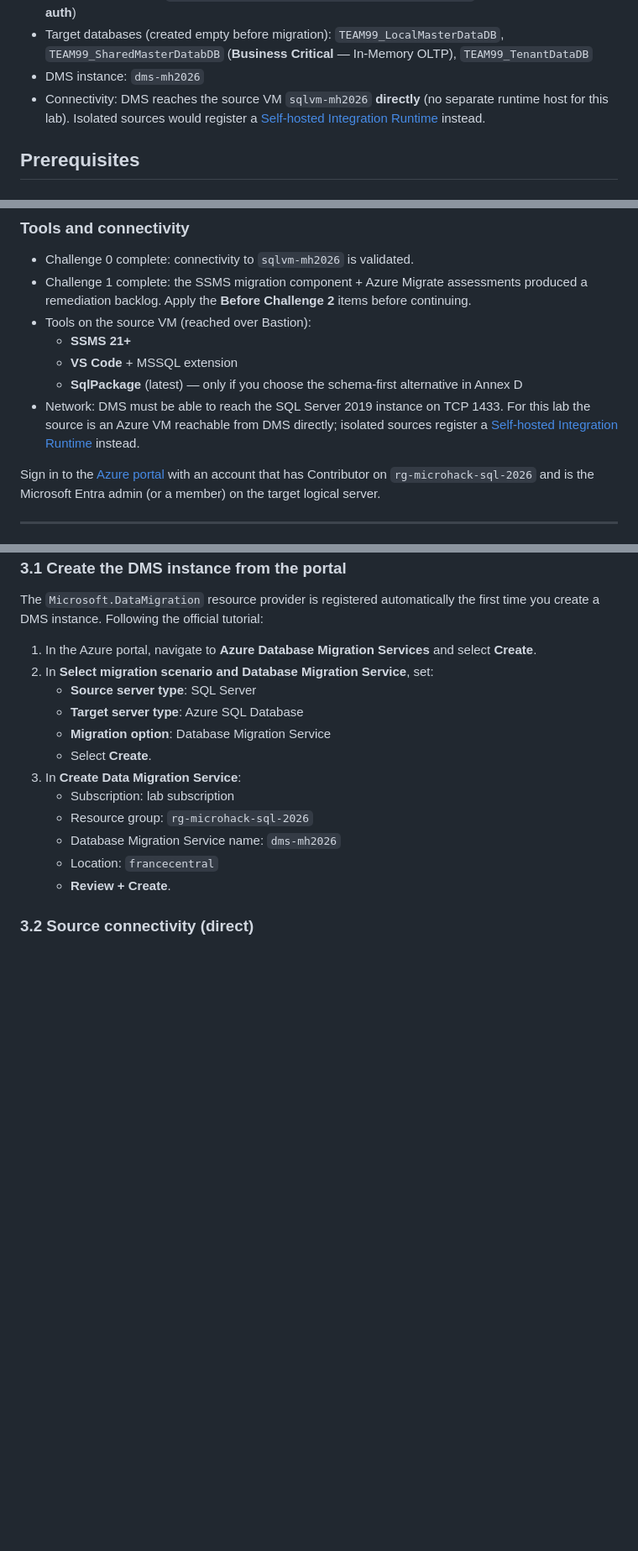
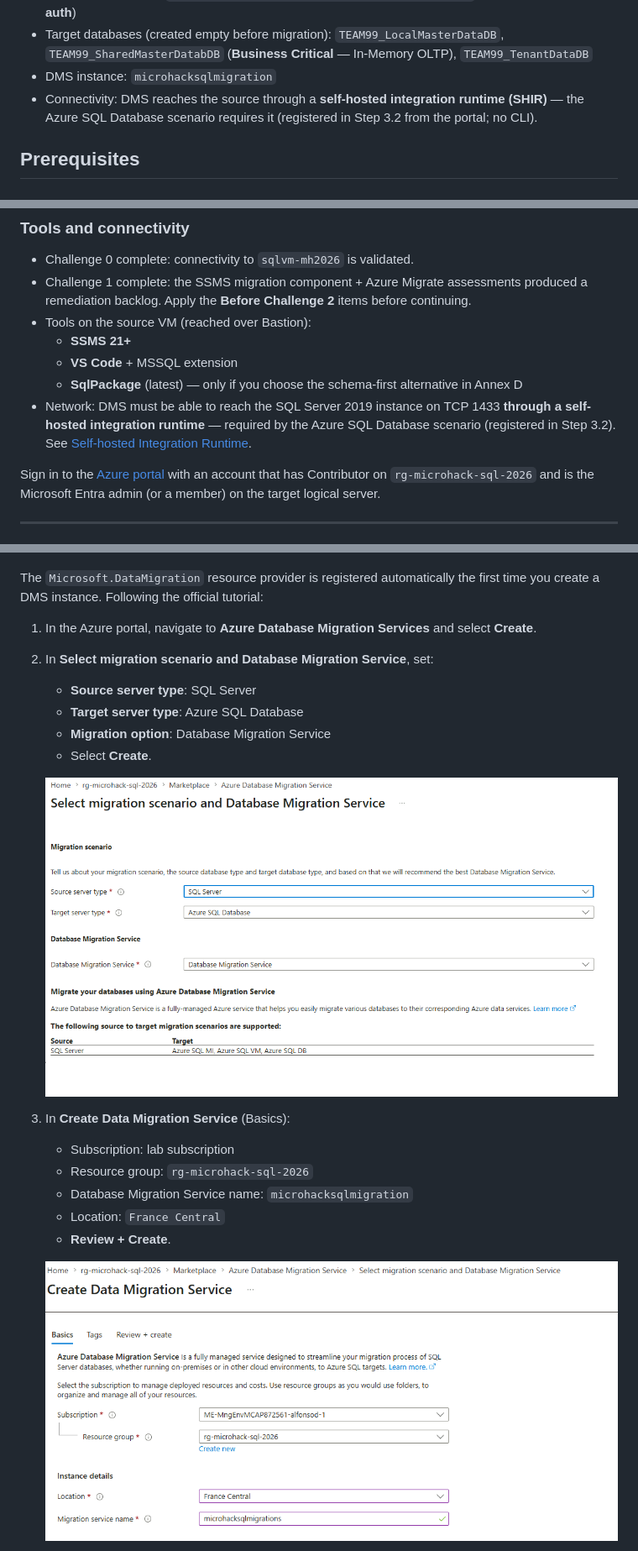
Before and after one commit to aofvalley/microhack-sql-2026, a Markdown page: walkthrough/challenge-02/solution-02.md, 3 parts joined by grey strips. Shown at 84% size. GitHub-like rendering; pictures changed too: Images/c2-dms-01-select-scenario.png (added), Images/c2-dms-02-create-basics.png (added); blank space fills up the shorter version.

```diff
--- a/walkthrough/challenge-02/solution-02.md
+++ b/walkthrough/challenge-02/solution-02.md
@@ -60,9 +60,9 @@ SQL Database.
 - Target logical server: `sqlsrvmh2026tin4vcwzqrg3k.database.windows.net` (**Microsoft Entra-only auth**)
 - Target databases (created empty before migration): `TEAM99_LocalMasterDataDB`,
   `TEAM99_SharedMasterDatabDB` (**Business Critical** — In-Memory OLTP), `TEAM99_TenantDataDB`
-- DMS instance: `dms-mh2026`
-- Connectivity: DMS reaches the source VM `sqlvm-mh2026` **directly** (no separate runtime host
-  for this lab). Isolated sources would register a [Self-hosted Integration Runtime](https://learn.microsoft.com/en-us/data-migration/sql-server/database/database-migration-service) instead.
+- DMS instance: `microhacksqlmigration`
+- Connectivity: DMS reaches the source through a **self-hosted integration runtime (SHIR)** — the
+  Azure SQL Database scenario requires it (registered in Step 3.2 from the portal; no CLI).
 
 ## Prerequisites
 
@@ -131,9 +131,10 @@ ALTER SERVER ROLE ##MS_LoginManager##      ADD MEMBER [dms-migrator@MngEnvMCAP87
   - **SSMS 21+**
   - **VS Code** + MSSQL extension
   - **SqlPackage** (latest) — only if you choose the schema-first alternative in Annex D
-- Network: DMS must be able to reach the SQL Server 2019 instance on TCP 1433. For this lab the
-  source is an Azure VM reachable from DMS directly; isolated sources register a
-  [Self-hosted Integration Runtime](https://learn.microsoft.com/en-us/data-migration/sql-server/database/database-migration-service) instead.
+- Network: DMS must be able to reach the SQL Server 2019 instance on TCP 1433 **through a
+  self-hosted integration runtime** — required by the Azure SQL Database scenario (registered in
+  Step 3.2). See
+  [Self-hosted Integration Runtime](https://learn.microsoft.com/en-us/data-migration/sql-server/database/database-migration-service).
 
 Sign in to the [Azure portal](https://portal.azure.com) with an account that has Contributor on
 `rg-microhack-sql-2026` and is the Microsoft Entra admin (or a member) on the target logical server.
@@ -235,12 +236,15 @@ create a DMS instance. Following the official tutorial:
    - **Target server type**: Azure SQL Database
    - **Migration option**: Database Migration Service
    - Select **Create**.
-3. In **Create Data Migration Service**:
+
+   ![Select migration scenario — SQL Server to Azure SQL Database](../../Images/c2-dms-01-select-scenario.png)
+
+3. In **Create Data Migration Service** (Basics):
    - Subscription: lab subscription
    - Resource group: `rg-microhack-sql-2026`
-   - Database Migration Service name: `dms-mh2026`
-   - Location: `francecentral`
+   - Database Migration Service name: `microhacksqlmigration`
+   - Location: `France Central`
    - **Review + Create**.
 
-### 3.2 Source connectivity (direct)
+   ![Create Data Migration Service — Basics](../../Images/c2-dms-02-create-basics.png)
 
```
Also changed, not shown: other parts of walkthrough/challenge-02/solution-02.md (+40 -14 lines), walkthrough/challenge-01/solution-01.md (+102 -104 lines), Images/c1-step-2i-appliance-prerequisites-registration.png (added), Images/c2-dms-03-overview.png (added), Images/c2-dms-04-new-migration-shir-required.png (added), Images/c2-dms-05-configure-integration-runtime.png (added).
